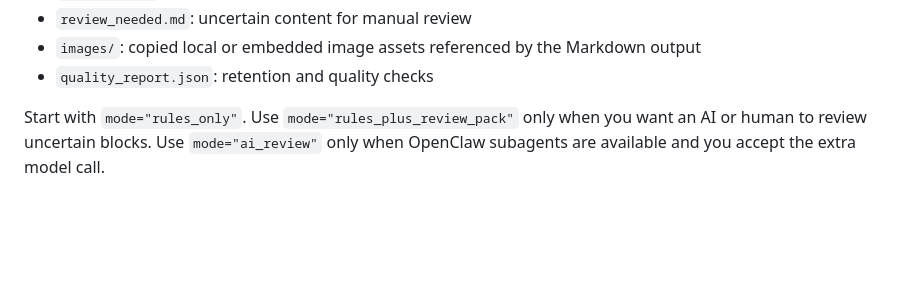
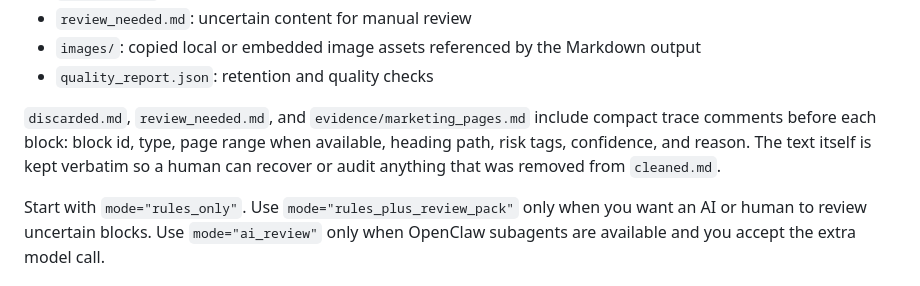
Before and after one commit to maple192600-LI/openclaw-kbprep, a Markdown page: README.md, the part around the change. Drawn GitHub-style; blank space fills up the shorter version.

Commit message:
Document review trace metadata

```diff
--- a/README.md
+++ b/README.md
@@ -26,6 +26,8 @@ Expected output:
 - `review_needed.md`: uncertain content for manual review
 - `images/`: copied local or embedded image assets referenced by the Markdown output
 - `quality_report.json`: retention and quality checks
+
+`discarded.md`, `review_needed.md`, and `evidence/marketing_pages.md` include compact trace comments before each block: block id, type, page range when available, heading path, risk tags, confidence, and reason. The text itself is kept verbatim so a human can recover or audit anything that was removed from `cleaned.md`.
 
 Start with `mode="rules_only"`. Use `mode="rules_plus_review_pack"` only when you want an AI or human to review uncertain blocks. Use `mode="ai_review"` only when OpenClaw subagents are available and you accept the extra model call.
 
```
